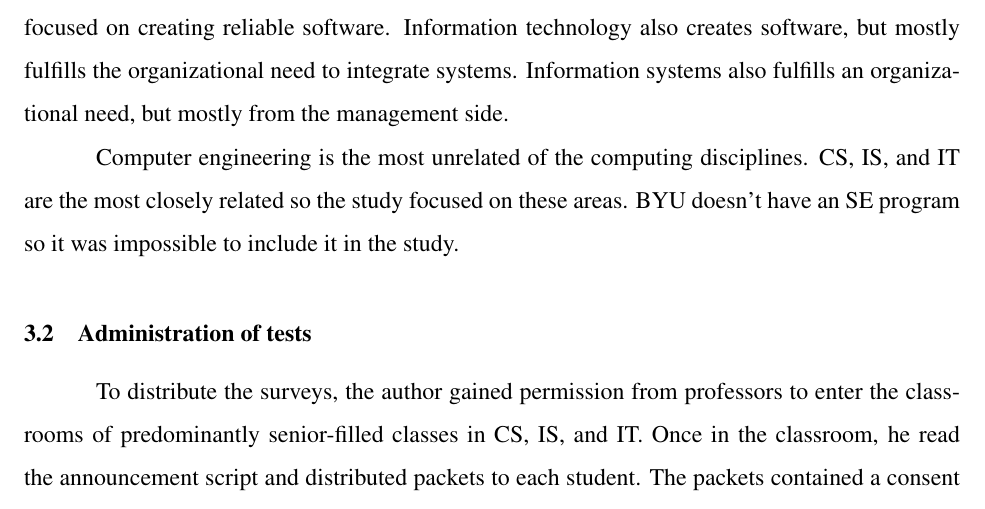
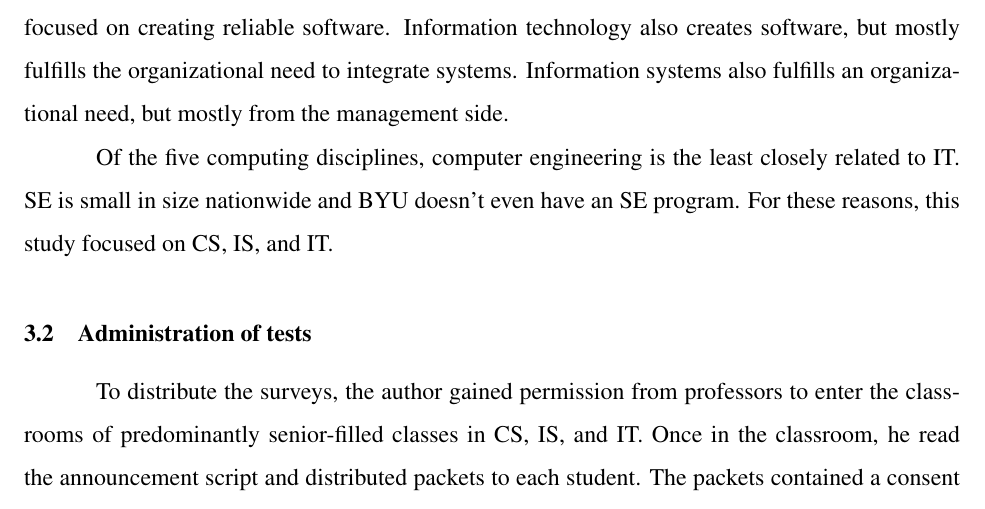
Before and after one commit to cgoettel/thesis, a LaTeX thesis (master.tex, which reads chapter3.tex): part of page 21 of 52, cut so that both start at the same text. Compiled offline with pdfLaTeX; a LaTeX package or settings file that is missing is left out.

Commit message:
More plots, reworded bit on SE

```diff
--- a/chapter3.tex
+++ b/chapter3.tex
@@ -2,7 +2,7 @@
 \section{The computing disciplines}
 The Association for Computing Machinery (ACM) has defined five disciplines in com\-put\-ing~(Shackelford, 2006): computer engineering, computer science (CS), information systems (IS), information technology (IT), and software engineering (SE). Although there is overlap between disciplines, each discipline fills its own niche. Computer engineering is focused on designing and building hardware and its associated software. Computer science creates low-level software, but is also concerned with the theoretical principles of computing. Software engineering is primarily focused on creating reliable software. Information technology also creates software, but mostly fulfills the organizational need to integrate systems. Information systems also fulfills an organizational need, but mostly from the management side.
 
-Computer engineering is the most unrelated of the computing disciplines. CS, IS, and IT are the most closely related so the study focused on these areas. BYU doesn't have an SE program so it was impossible to include it in the study.
+Of the five computing disciplines, computer engineering is the least closely related to IT. SE is small in size nationwide and BYU doesn't even have an SE program. For these reasons, this study focused on CS, IS, and IT.
 
 \section{Administration of tests}
 To distribute the surveys, the author gained permission from professors to enter the classrooms of predominantly senior-filled classes in CS, IS, and IT. Once in the classroom, he read the announcement script and distributed packets to each student. The packets contained a consent form, the demographic survey, the Kolb LSI, and the AMSS. It was necessary to distribute the surveys in class because the LSI is copyrighted.
```
Also changed, not shown: 1 other file.
